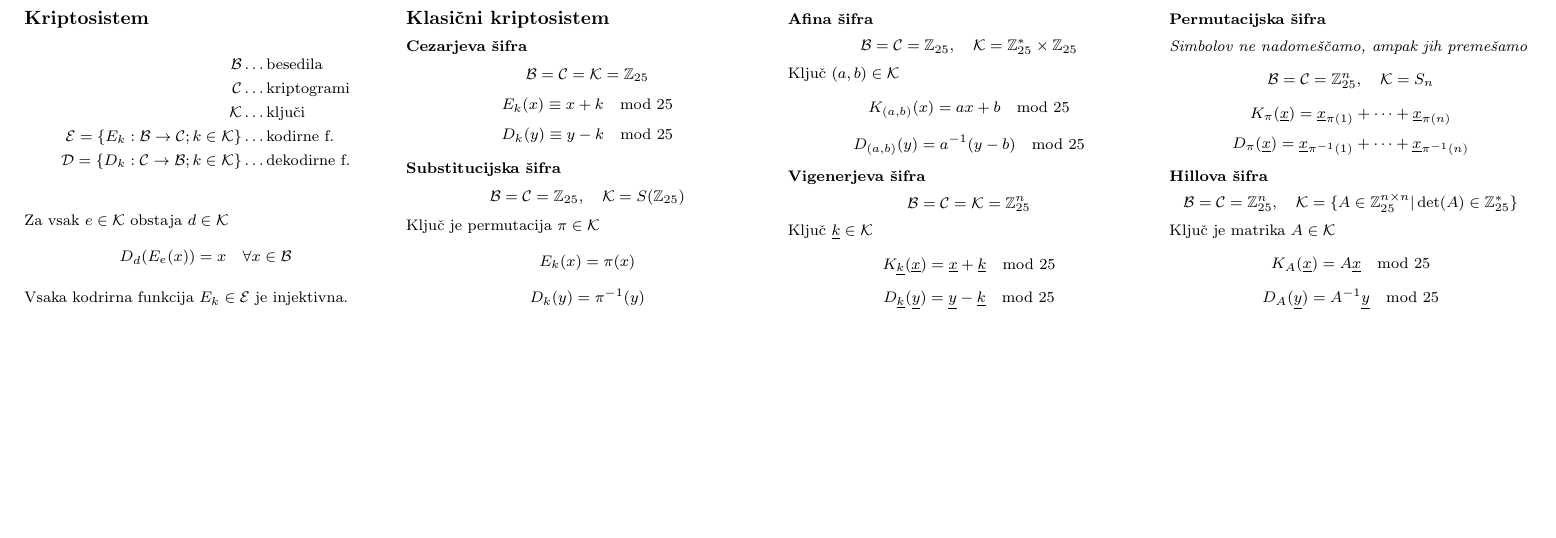
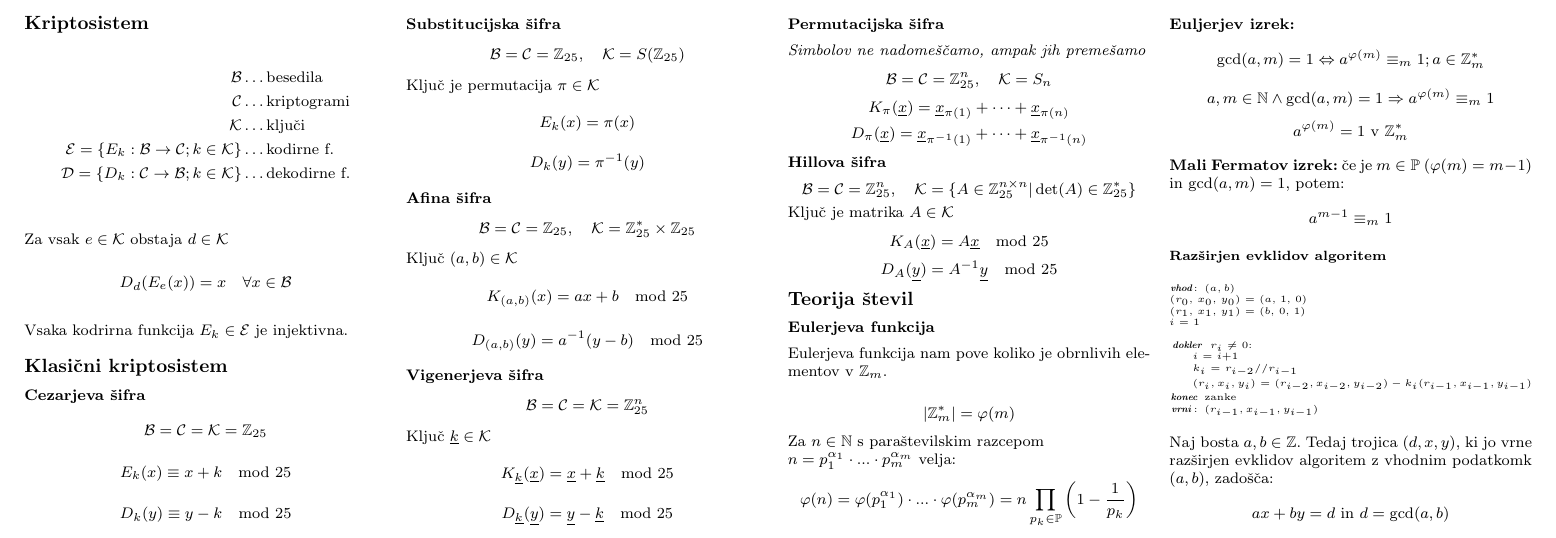
Before and after one commit to njezersek/Teorija-kodiranja-in-kriptografija-zapiski, a LaTeX document (zapiskuskompaktus.tex): part of the page, cut so that both start at the same text, the shorter picture padded with empty space. The pictures show the PDF file zapiskuskompaktus.pdf that the author committed with the source.

Commit message:
teorija števil

```diff
--- a/zapiskuskompaktus.tex
+++ b/zapiskuskompaktus.tex
@@ -57,5 +57,44 @@ Ključ je matrika $A \in \mathcal{K}$
 \[ D_A(\underline{y}) = A^{-1} \underline{y} \mod 25\]
 
 
+\section*{Teorija števil}
+
+
+
+\subsection{Eulerjeva funkcija}
+Eulerjeva funkcija nam pove koliko je obrnlivih elementov v $\mathbb{Z}_m$.
+
+\[ | \mathbb{Z}_m^* | = \varphi(m) \]
+
+Za $n \in \mathbb{N}$ s paraštevilskim razcepom \\ $ n = p_1^{\alpha_1} \cdot ... \cdot p_m^{\alpha_m}$ velja:
+\[\varphi(n) = \varphi(p_1^{\alpha_1}) \cdot ... \cdot \varphi(p_m^{\alpha_m}) = n \prod_{ p_k \in \mathbb{P}} \left(1-\frac{1}{p_k} \right) \]
+
+\textbf{Euljerjev izrek:}
+\[\textrm{gcd}(a, m) = 1 \Leftrightarrow a^{\varphi(m)} \equiv_m 1; a \in \mathbb{Z}_m^*\]
+\[a,m \in \mathbb{N} \wedge \textrm{gcd}(a, m) = 1 \Rightarrow a^{\varphi(m)} \equiv_m 1\]
+\[a^{\varphi(m)} = 1 \text{ v } \mathbb{Z}_m^*\]
+
+\textbf{Mali Fermatov izrek:} če je $m \in \mathbb{P}$ ($\varphi(m) = m-1$) in $\textrm{gcd}(a,m) = 1$, potem:
+\[a^{m-1} \equiv_m 1\]
+
+\subsubsection*{Razširjen evklidov algoritem}
+
+\begin{koda}
+vhod: $(a, b)$
+($r_0$, $x_0$, $y_0$) = ($a$, 1, 0)
+($r_1$, $x_1$, $y_1$) = ($b$, 0, 1)
+$i$ = 1
+
+dokler $r_i$ $\neq$ 0:
+    $i$ = $i$+1
+    $k_i$ = $r_{i-2} // r_{i-1}$
+    $(r_i, x_i, y_i)$ = $(r_{i-2}, x_{i-2}, y_{i-2}) - k_i(r_{i-1}, x_{i-1}, y_{i-1})$
+konec zanke
+vrni: $(r_{i-1}, x_{i-1}, y_{i-1})$
+\end{koda}
+
+Naj bosta $a, b \in \mathbb{Z}$. Tedaj trojica $(d, x, y)$, ki jo vrne razširjen evklidov algoritem z vhodnim podatkomk $(a, b)$, zadošča:
+\[ax + by = d \text{ in } d = \textrm{gcd}(a, b)\]
+
 \end{multicols}
 \end{document}
```
Also changed, not shown: zapiskuskompaktus.pdf.
